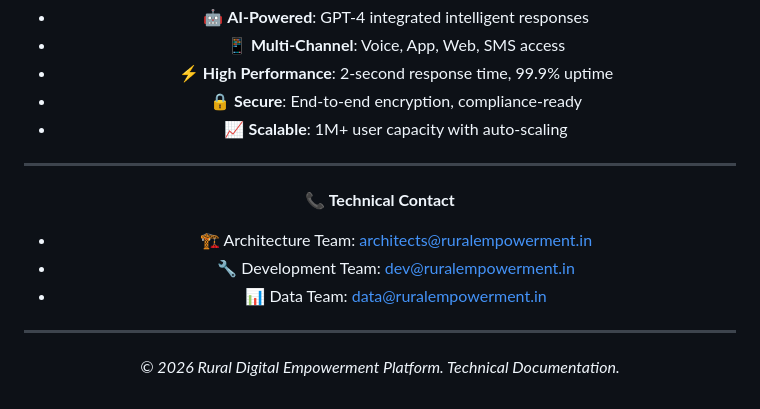
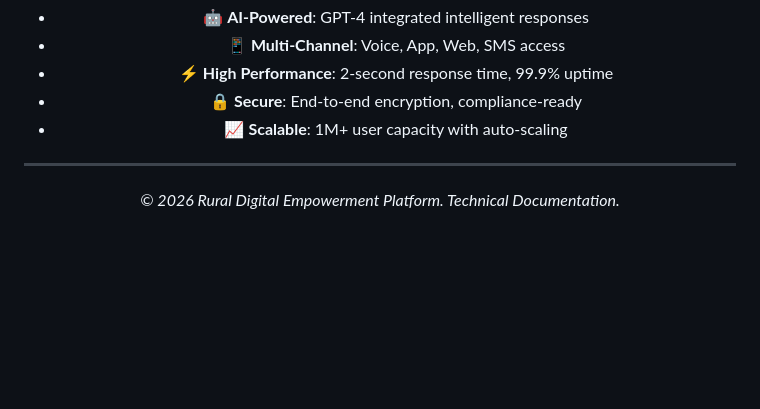
Before and after one commit to BOLO-KESARI/test1, a Markdown page: design.md, the part around the change. Drawn GitHub-style; blank space fills up the shorter version.

```diff
--- a/design.md
+++ b/design.md
@@ -2187,13 +2187,6 @@ graph TB
 
 ---
 
-**📞 Technical Contact**
-- 🏗️ Architecture Team: architects@ruralempowerment.in
-- 🔧 Development Team: dev@ruralempowerment.in
-- 📊 Data Team: data@ruralempowerment.in
-
----
-
 *© 2026 Rural Digital Empowerment Platform. Technical Documentation.*
 
 
```
